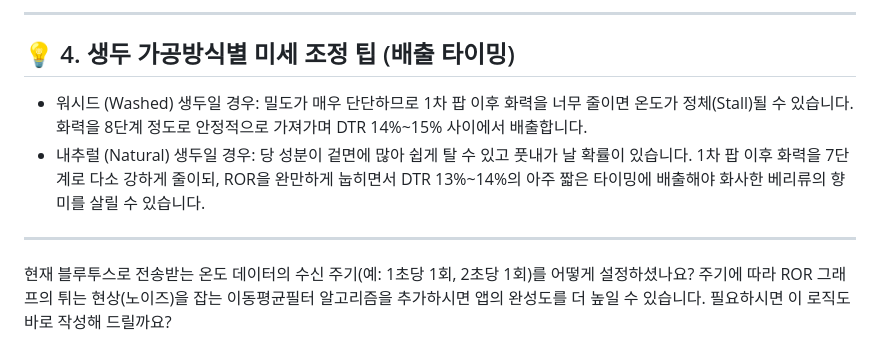
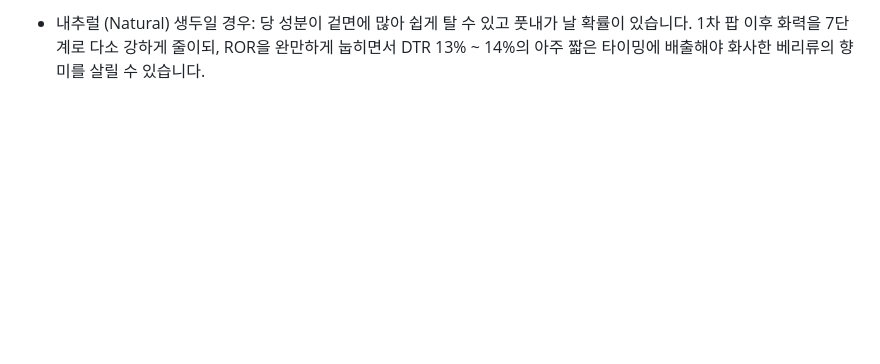
Before and after one commit to creatorjosephkr/bocaboa-coffee-roasting-profiler, a Markdown page: 앱기능개선안1.md, the part around one of its changes. Drawn GitHub-style; blank space fills up the shorter version.

```diff
--- a/앱기능개선안1.md
+++ b/앱기능개선안1.md
@@ -44,9 +69,3 @@ DTR (%) = (현재 시간 - 1차 팝 시작 시간) / 현재 시간 * 100
 
-------------------------------
-## 💡 4. 생두 가공방식별 미세 조정 팁 (배출 타이밍)
-
-* 워시드 (Washed) 생두일 경우: 밀도가 매우 단단하므로 1차 팝 이후 화력을 너무 줄이면 온도가 정체(Stall)될 수 있습니다. 화력을 8단계 정도로 안정적으로 가져가며 DTR 14%~15% 사이에서 배출합니다.
-* 내추럴 (Natural) 생두일 경우: 당 성분이 겉면에 많아 쉽게 탈 수 있고 풋내가 날 확률이 있습니다. 1차 팝 이후 화력을 7단계로 다소 강하게 줄이되, ROR을 완만하게 눕히면서 DTR 13%~14%의 아주 짧은 타이밍에 배출해야 화사한 베리류의 향미를 살릴 수 있습니다.
-
-------------------------------
-현재 블루투스로 전송받는 온도 데이터의 수신 주기(예: 1초당 1회, 2초당 1회)를 어떻게 설정하셨나요? 주기에 따라 ROR 그래프의 튀는 현상(노이즈)을 잡는 이동평균필터 알고리즘을 추가하시면 앱의 완성도를 더 높일 수 있습니다. 필요하시면 이 로직도 바로 작성해 드릴까요?
+* 내추럴 (Natural) 생두일 경우:
+  당 성분이 겉면에 많아 쉽게 탈 수 있고 풋내가 날 확률이 있습니다. 1차 팝 이후 화력을 7단계로 다소 강하게 줄이되, ROR을 완만하게 눕히면서 DTR 13% ~ 14%의 아주 짧은 타이밍에 배출해야 화사한 베리류의 향미를 살릴 수 있습니다.
```
Also changed, not shown: other parts of 앱기능개선안1.md (+46 -21 lines).
